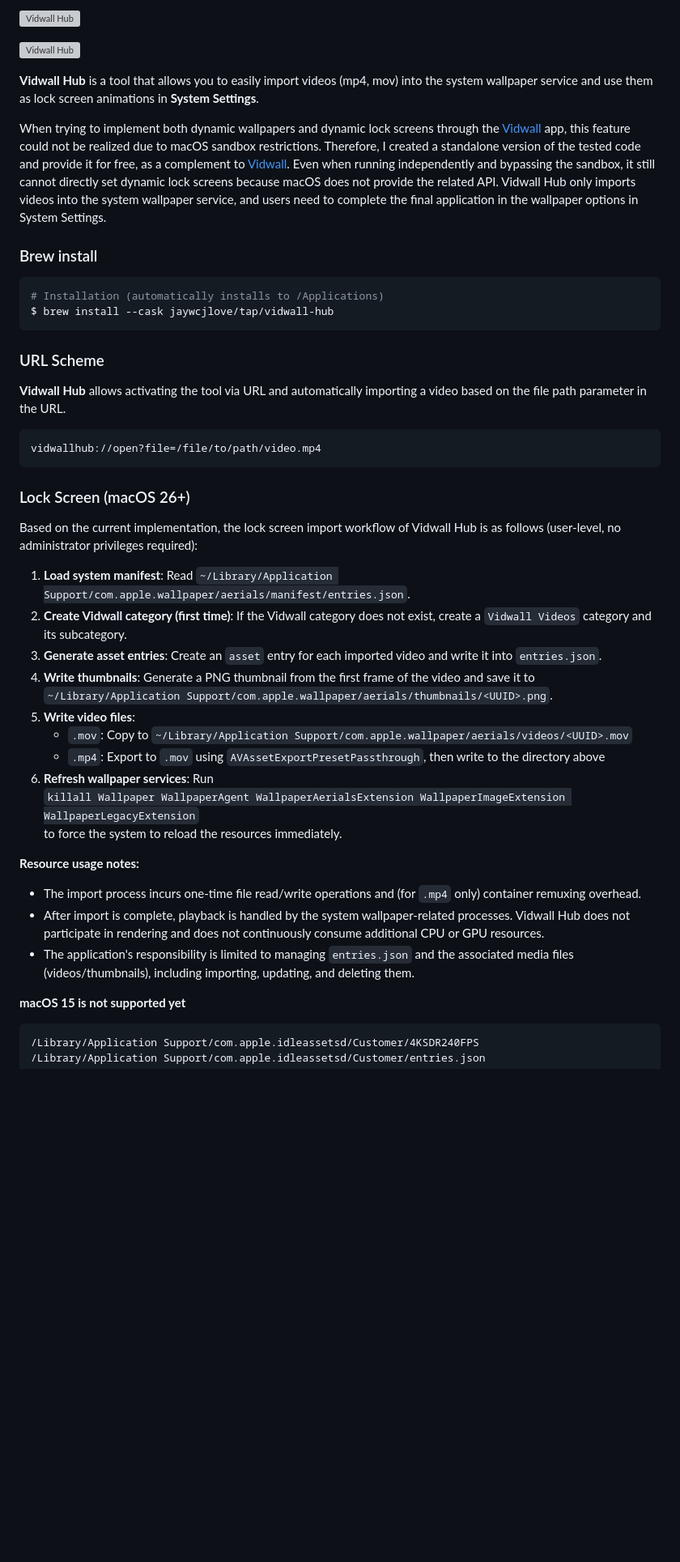
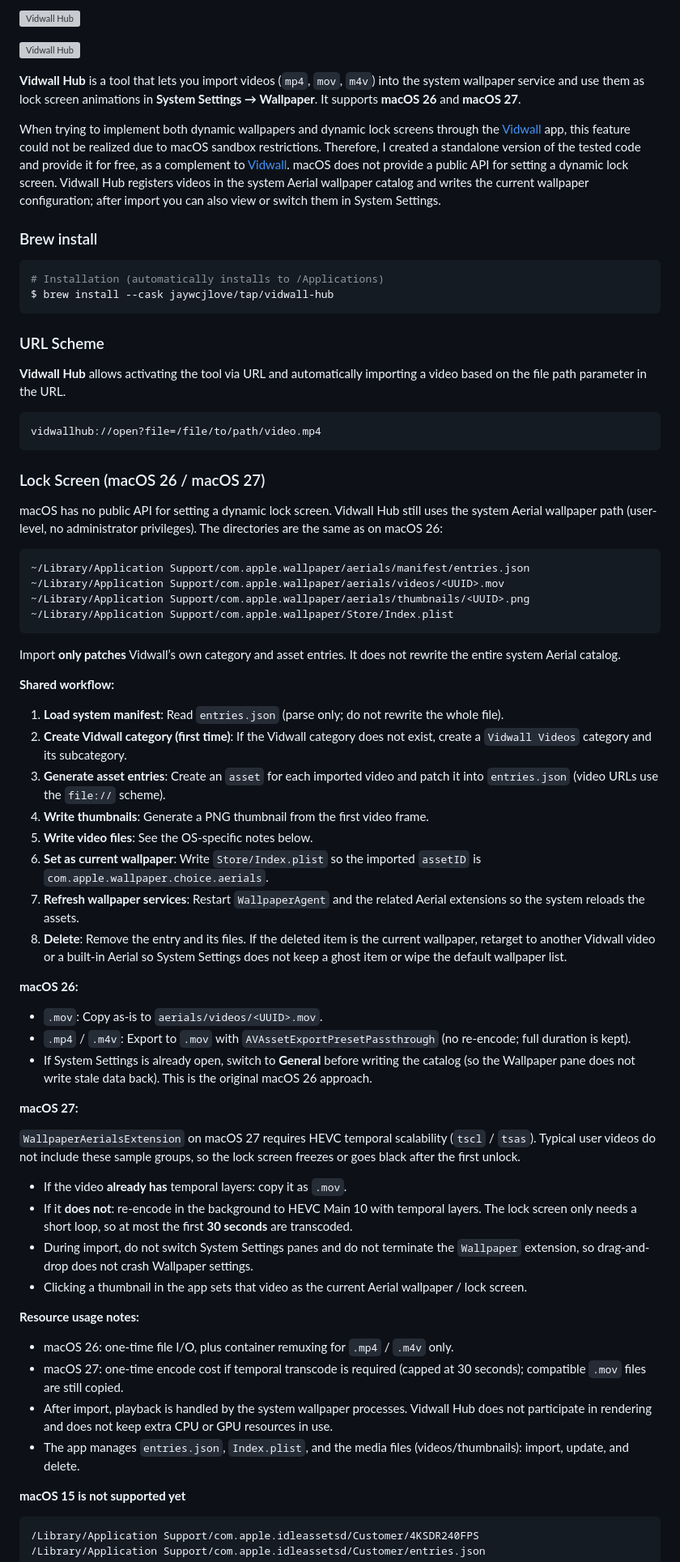
Before and after one commit to jaywcjlove/vidwall-hub, a Markdown page: README.md, the part around the change. Shown at 81% size. GitHub-like rendering; blank space fills up the shorter version; grey boxes are pictures that could not be loaded.

````diff
--- a/README.md
+++ b/README.md
@@ -45,9 +45,9 @@ minimum OS requirement: `macOS Tahoe 26+`
 
 ![Vidwall Hub](./assets/vidwall-hub-screenshots-1.png)
 
-**Vidwall Hub** is a tool that allows you to easily import videos (mp4, mov) into the system wallpaper service and use them as lock screen animations in **System Settings**.
+**Vidwall Hub** is a tool that lets you import videos (`mp4`, `mov`, `m4v`) into the system wallpaper service and use them as lock screen animations in **System Settings → Wallpaper**. It supports **macOS 26** and **macOS 27**.
 
-When trying to implement both dynamic wallpapers and dynamic lock screens through the [Vidwall](https://github.com/jaywcjlove/vidwall) app, this feature could not be realized due to macOS sandbox restrictions. Therefore, I created a standalone version of the tested code and provide it for free, as a complement to [Vidwall](https://github.com/jaywcjlove/vidwall). Even when running independently and bypassing the sandbox, it still cannot directly set dynamic lock screens because macOS does not provide the related API. Vidwall Hub only imports videos into the system wallpaper service, and users need to complete the final application in the wallpaper options in System Settings.
+When trying to implement both dynamic wallpapers and dynamic lock screens through the [Vidwall](https://github.com/jaywcjlove/vidwall) app, this feature could not be realized due to macOS sandbox restrictions. Therefore, I created a standalone version of the tested code and provide it for free, as a complement to [Vidwall](https://github.com/jaywcjlove/vidwall). macOS does not provide a public API for setting a dynamic lock screen. Vidwall Hub registers videos in the system Aerial wallpaper catalog and writes the current wallpaper configuration; after import you can also view or switch them in System Settings.
 
 ### Brew install
 
@@ -64,26 +64,51 @@ $ brew install --cask jaywcjlove/tap/vidwall-hub
 vidwallhub://open?file=/file/to/path/video.mp4
 ```
 
-### Lock Screen (macOS 26+)
+### Lock Screen (macOS 26 / macOS 27)
 
-Based on the current implementation, the lock screen import workflow of Vidwall Hub is as follows (user-level, no administrator privileges required):
+macOS has no public API for setting a dynamic lock screen. Vidwall Hub still uses the system Aerial wallpaper path (user-level, no administrator privileges). The directories are the same as on macOS 26:
 
-1. **Load system manifest**: Read `~/Library/Application Support/com.apple.wallpaper/aerials/manifest/entries.json`.
+```
+~/Library/Application Support/com.apple.wallpaper/aerials/manifest/entries.json
+~/Library/Application Support/com.apple.wallpaper/aerials/videos/<UUID>.mov
+~/Library/Application Support/com.apple.wallpaper/aerials/thumbnails/<UUID>.png
+~/Library/Application Support/com.apple.wallpaper/Store/Index.plist
+```
+
+Import **only patches** Vidwall’s own category and asset entries. It does not rewrite the entire system Aerial catalog.
+
+**Shared workflow:**
+
+1. **Load system manifest**: Read `entries.json` (parse only; do not rewrite the whole file).
 2. **Create Vidwall category (first time)**: If the Vidwall category does not exist, create a `Vidwall Videos` category and its subcategory.
-3. **Generate asset entries**: Create an `asset` entry for each imported video and write it into `entries.json`.
-4. **Write thumbnails**: Generate a PNG thumbnail from the first frame of the video and save it to `~/Library/Application Support/com.apple.wallpaper/aerials/thumbnails/<UUID>.png`.
-5. **Write video files**:
-   - `.mov`: Copy to `~/Library/Application Support/com.apple.wallpaper/aerials/videos/<UUID>.mov`
-   - `.mp4`: Export to `.mov` using `AVAssetExportPresetPassthrough`, then write to the directory above
-6. **Refresh wallpaper services**: Run
-   `killall Wallpaper WallpaperAgent WallpaperAerialsExtension WallpaperImageExtension WallpaperLegacyExtension`
-   to force the system to reload the resources immediately.
+3. **Generate asset entries**: Create an `asset` for each imported video and patch it into `entries.json` (video URLs use the `file://` scheme).
+4. **Write thumbnails**: Generate a PNG thumbnail from the first video frame.
+5. **Write video files**: See the OS-specific notes below.
+6. **Set as current wallpaper**: Write `Store/Index.plist` so the imported `assetID` is `com.apple.wallpaper.choice.aerials`.
+7. **Refresh wallpaper services**: Restart `WallpaperAgent` and the related Aerial extensions so the system reloads the assets.
+8. **Delete**: Remove the entry and its files. If the deleted item is the current wallpaper, retarget to another Vidwall video or a built-in Aerial so System Settings does not keep a ghost item or wipe the default wallpaper list.
+
+**macOS 26:**
+
+- `.mov`: Copy as-is to `aerials/videos/<UUID>.mov`.
+- `.mp4` / `.m4v`: Export to `.mov` with `AVAssetExportPresetPassthrough` (no re-encode; full duration is kept).
+- If System Settings is already open, switch to **General** before writing the catalog (so the Wallpaper pane does not write stale data back). This is the original macOS 26 approach.
+
+**macOS 27:**
+
+`WallpaperAerialsExtension` on macOS 27 requires HEVC temporal scalability (`tscl` / `tsas`). Typical user videos do not include these sample groups, so the lock screen freezes or goes black after the first unlock.
+
+- If the video **already has** temporal layers: copy it as `.mov`.
+- If it **does not**: re-encode in the background to HEVC Main 10 with temporal layers. The lock screen only needs a short loop, so at most the first **30 seconds** are transcoded.
+- During import, do not switch System Settings panes and do not terminate the `Wallpaper` extension, so drag-and-drop does not crash Wallpaper settings.
+- Clicking a thumbnail in the app sets that video as the current Aerial wallpaper / lock screen.
 
 **Resource usage notes:**
 
-- The import process incurs one-time file read/write operations and (for `.mp4` only) container remuxing overhead.
-- After import is complete, playback is handled by the system wallpaper-related processes. Vidwall Hub does not participate in rendering and does not continuously consume additional CPU or GPU resources.
-- The application's responsibility is limited to managing `entries.json` and the associated media files (videos/thumbnails), including importing, updating, and deleting them.
+- macOS 26: one-time file I/O, plus container remuxing for `.mp4` / `.m4v` only.
+- macOS 27: one-time encode cost if temporal transcode is required (capped at 30 seconds); compatible `.mov` files are still copied.
+- After import, playback is handled by the system wallpaper processes. Vidwall Hub does not participate in rendering and does not keep extra CPU or GPU resources in use.
+- The app manages `entries.json`, `Index.plist`, and the media files (videos/thumbnails): import, update, and delete.
 
 **macOS 15 is not supported yet**
 
````
Also changed, not shown: README.zh.md (+41 -16 lines).
